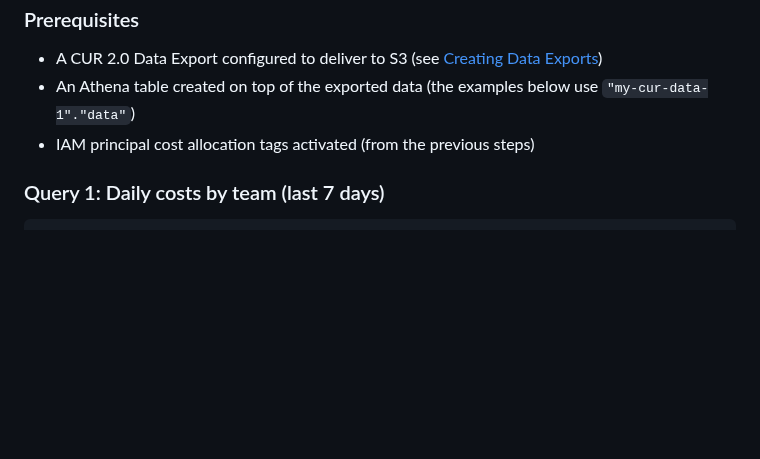
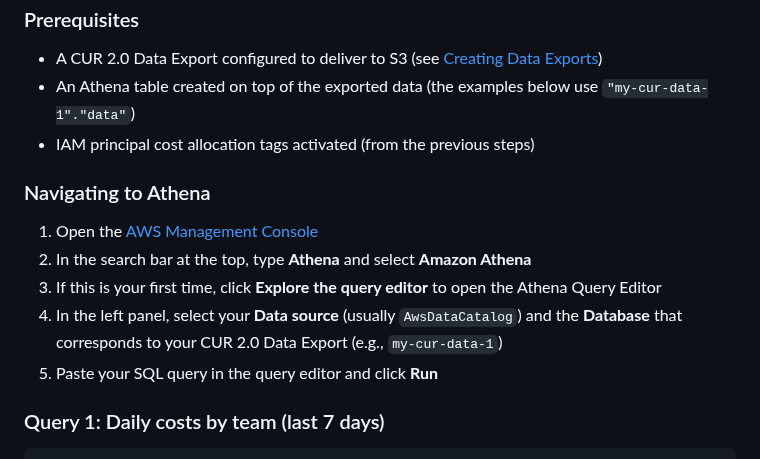
Before and after one commit to aws-samples/sample-code-for-genai-cost-management-workshop, a Markdown page: samples/1-iam-principal-attribution/README.md, the part around one of its changes. Drawn GitHub-style; blank space fills up the shorter version.

Commit message:
Add Athena navigation instructions and query input screenshots

````diff
--- a/samples/1-iam-principal-attribution/README.md
+++ b/samples/1-iam-principal-attribution/README.md
@@ -86,6 +86,14 @@ This gives you full flexibility to slice costs by any tag combination, aggregate
 - An Athena table created on top of the exported data (the examples below use `"my-cur-data-1"."data"`)
 - IAM principal cost allocation tags activated (from the previous steps)
 
+### Navigating to Athena
+
+1. Open the [AWS Management Console](https://console.aws.amazon.com/)
+2. In the search bar at the top, type **Athena** and select **Amazon Athena**
+3. If this is your first time, click **Explore the query editor** to open the Athena Query Editor
+4. In the left panel, select your **Data source** (usually `AwsDataCatalog`) and the **Database** that corresponds to your CUR 2.0 Data Export (e.g., `my-cur-data-1`)
+5. Paste your SQL query in the query editor and click **Run**
+
 ### Query 1: Daily costs by team (last 7 days)
 
 ```sql
````
Also changed, not shown: other parts of samples/1-iam-principal-attribution/README.md (+6 -2 lines), images/Athena-IAM-Principal-Attribution-query1-Input.png (added), images/Athena-IAM-Principal-Attribution-query2-Input.png (added).
